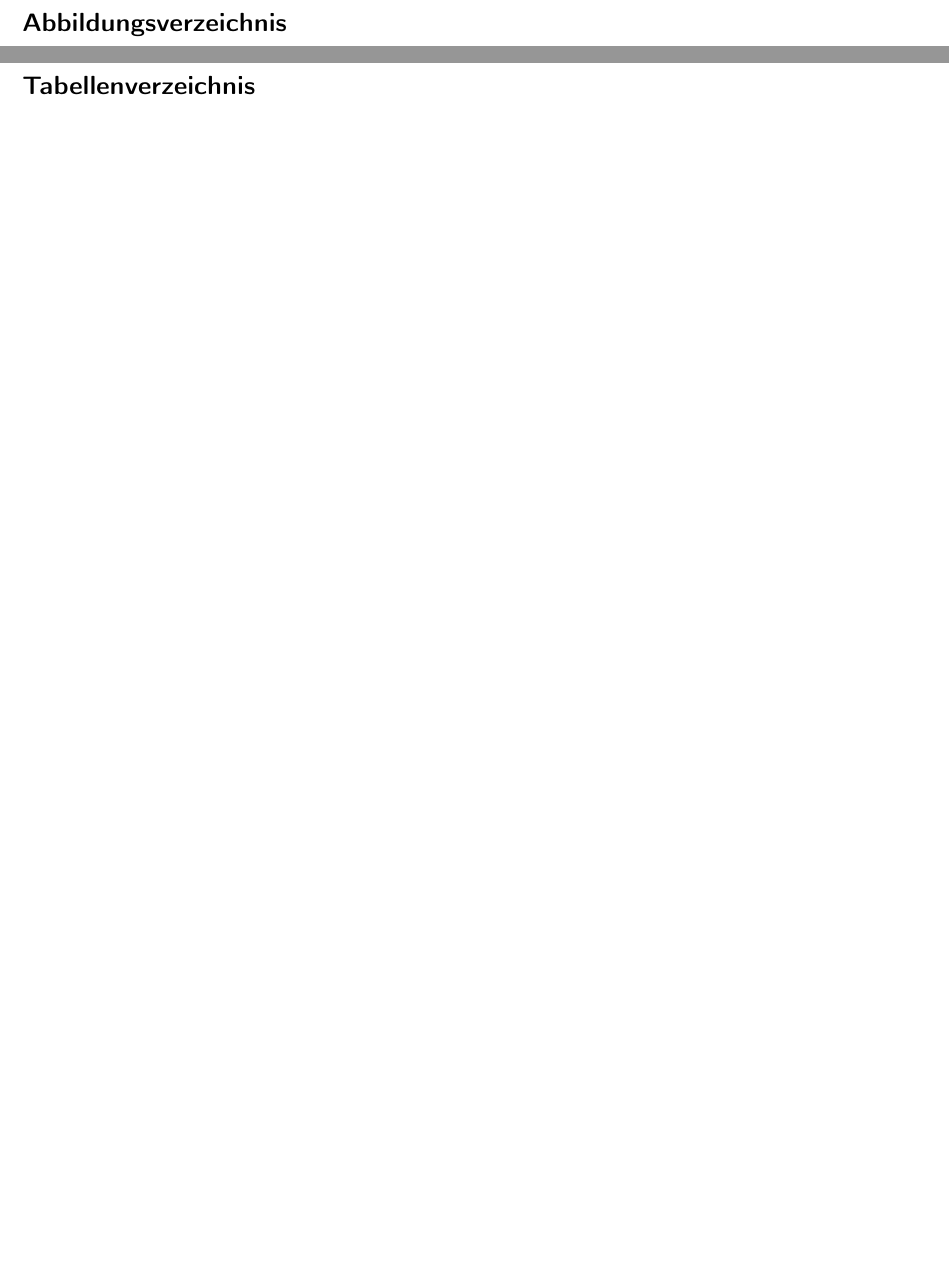
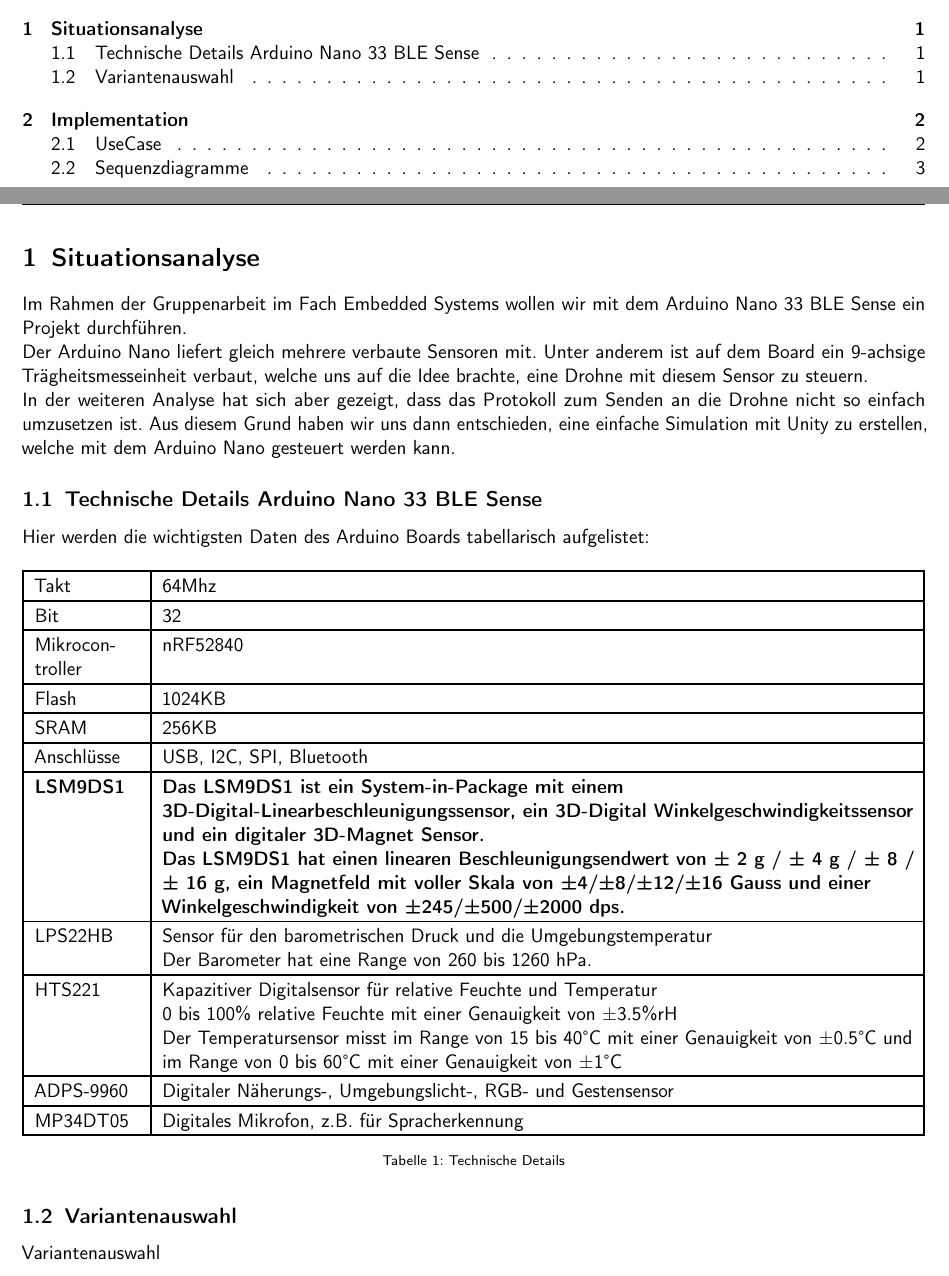
Before and after one commit to sirtheta/Drohnensteuerung, a LaTeX document (docs/DroneControl.tex, which reads docs/content/main/situationsanalyse.tex): two parts of pages 3 and 4 of 4 before the commit and two parts of pages 2 and 3 of 8 after it, joined at a grey line, cut at the place of the change. Compiled offline with pdfLaTeX; a LaTeX package or settings file that is missing is left out.

Commit message:
adds settings and some content

```diff
--- /dev/null
+++ b/docs/content/main/situationsanalyse.tex
@@ -0,0 +1,54 @@
+\section{Situationsanalyse}
+
+Im Rahmen der Gruppenarbeit im Fach Embedded Systems wollen wir mit dem Arduino Nano 33 BLE Sense ein Projekt durchführen.\\
+Der Arduino Nano liefert gleich mehrere verbaute Sensoren mit. Unter anderem ist auf dem Board ein 9-achsige Trägheitsmesseinheit verbaut, welche uns auf die Idee brachte, eine Drohne mit diesem Sensor zu steuern.\\
+In der weiteren Analyse hat sich aber gezeigt, dass das Protokoll zum Senden an die Drohne nicht so einfach umzusetzen ist. Aus diesem Grund haben wir uns dann entschieden, eine einfache Simulation mit Unity zu erstellen, welche mit dem Arduino Nano gesteuert werden kann.
+
+\subsection{Technische Details Arduino Nano 33 BLE Sense}
+Hier werden die wichtigsten Daten des Arduino Boards tabellarisch aufgelistet:
+
+\begin{table}[H]
+  %\centering
+  \settowidth\tymin{\textbf{MP34DT05}}
+  \setlength\extrarowheight{2pt}
+  \begin{tabulary}{1.0\textwidth}{|L|L|}
+    \hline
+    Takt &
+    64Mhz\\
+    \hline
+    Bit & 32 \\
+    \hline
+    Mikrocontroller& nRF52840 \\
+    \hline
+    Flash & 1024KB \\
+    \hline
+    SRAM&  256KB\\
+    \hline
+    Anschlüsse& USB, I2C, SPI, Bluetooth \\
+    \hline
+    \textbf{LSM9DS1}& \textbf{Das LSM9DS1 ist ein System-in-Package mit einem 3D-Digital-Linearbeschleunigungssensor, ein 3D-Digital Winkelgeschwindigkeitssensor und ein digitaler 3D-Magnet Sensor.\newline
+    Das LSM9DS1 hat einen linearen Beschleunigungsendwert von ± 2 g / ± 4 g / ± 8 / ± 16 g, ein Magnetfeld mit voller Skala von ±4/±8/±12/±16 Gauss und einer Winkelgeschwindigkeit von ±245/±500/±2000 dps.
+    } \\
+    \hline
+    LPS22HB& Sensor für den barometrischen Druck und die Umgebungstemperatur\newline
+    Der Barometer hat eine Range von 260 bis 1260 hPa.
+     \\
+    \hline
+    HTS221 & Kapazitiver Digitalsensor für relative Feuchte und Temperatur\newline
+    0 bis 100\% relative Feuchte mit einer Genauigkeit von ±3.5\%rH\newline
+    Der Temperatursensor misst im Range von 15 bis 40°C mit einer Genauigkeit von ±0.5°C und im Range von 0 bis 60°C mit einer Genauigkeit von ±1°C
+     \\
+    \hline
+    ADPS-9960& Digitaler Näherungs-, Umgebungslicht-, RGB- und Gestensensor \\
+    \hline
+    MP34DT05& Digitales Mikrofon, z.B. für Spracherkennung \\
+    \hline
+  \end{tabulary}
+  \caption{Technische Details}
+\end{table}
+
+
+\subsection{Variantenauswahl}
+Variantenauswahl
+
+\newpage
```
Also changed, not shown: docs/DroneControl.tex (+3 -2 lines), docs/ProjektantragDiplomarbeit.tex (deleted, +0 -31 lines), docs/content/main/implementation.tex (added, +39 -0 lines), docs/content/diagrams/out/sequence/arduino.png (renamed from docs/content/diagram/out/__WorkspaceFolder__/docs/content/diagram/sequence/arduino.png), docs/content/diagrams/out/sequence/moveController.png (renamed from docs/content/diagram/out/__WorkspaceFolder__/docs/content/diagram/sequence/moveController.png), docs/content/diagrams/out/sequence/system.png (renamed from docs/content/diagram/out/__WorkspaceFolder__/docs/content/diagram/sequence/system.png), docs/content/diagrams/out/usecase/sendAngles.png (renamed from docs/content/diagram/out/__WorkspaceFolder__/docs/content/diagram/usecase/sendAngles.png), docs/content/images/PID_Loop.png (added), 10 other files.
